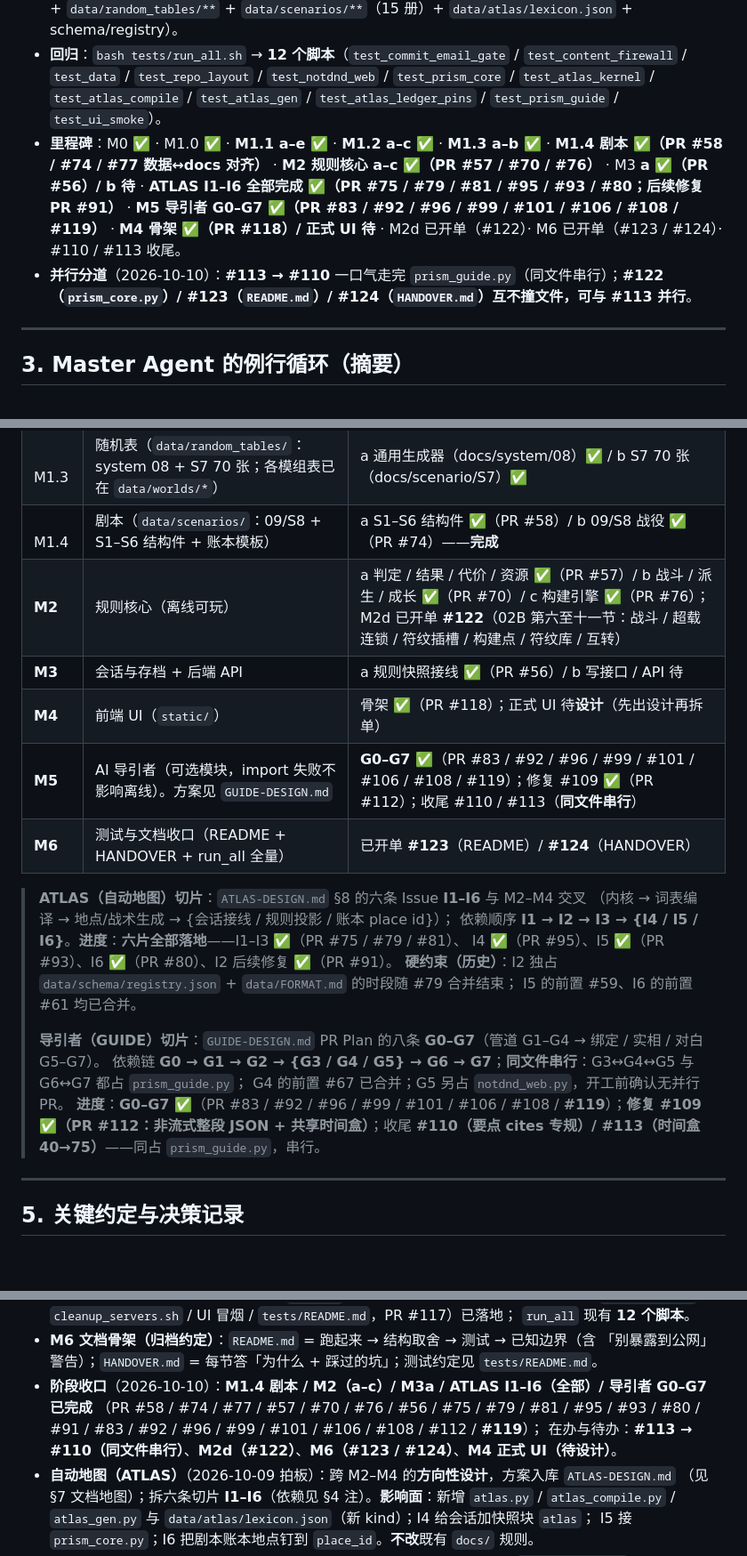
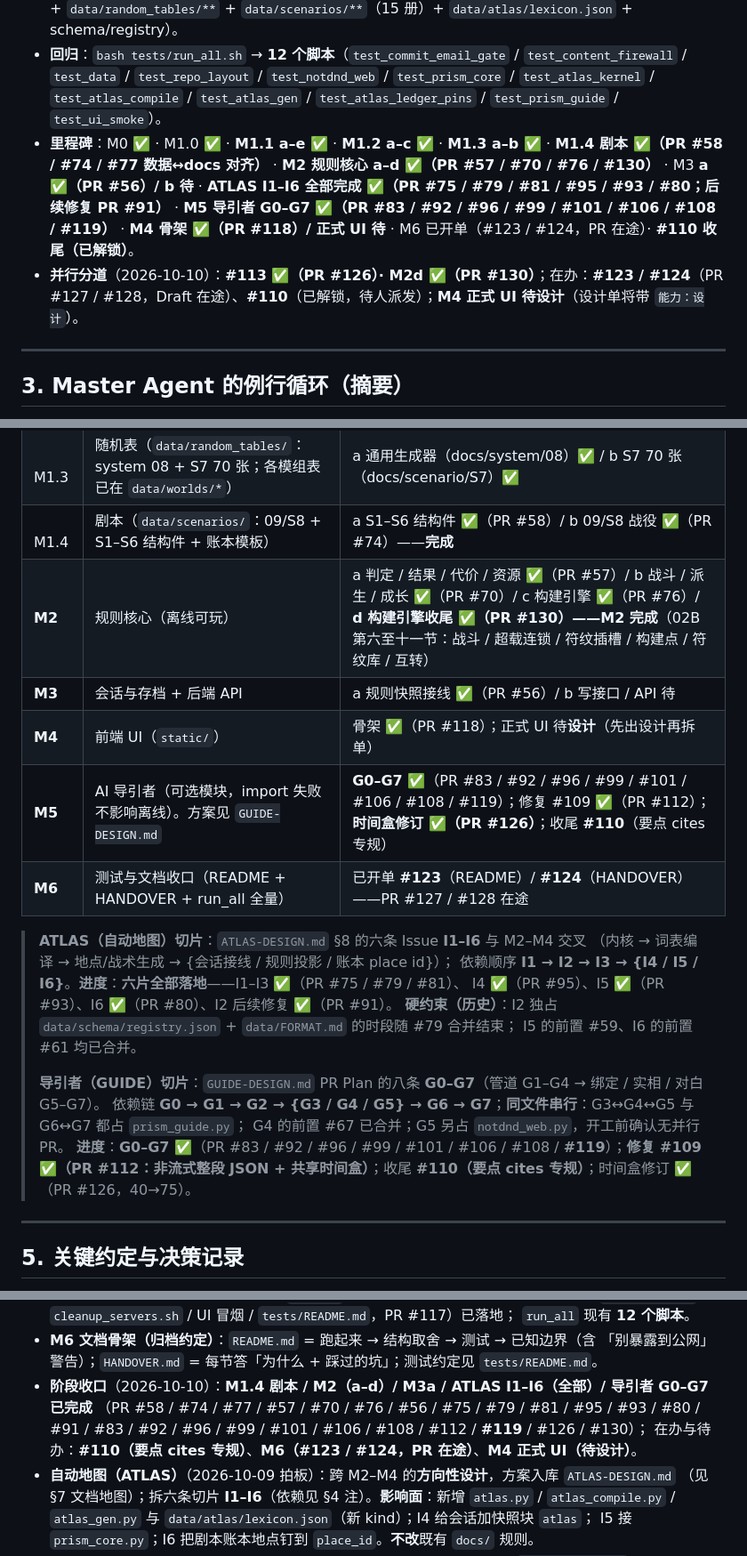
Before and after one commit to ctrlshiftaltdel/NotDND, a Markdown page: MASTER.md, 3 parts joined by grey strips. Shown at 89% size. Drawn GitHub-style; blank space fills up the shorter version.

Commit message:
docs(governance): MASTER 快照——M2 a–d 完成（PR #130）、时间盒修订落地（PR #126）、#110 解锁

```diff
--- a/MASTER.md
+++ b/MASTER.md
@@ -44,8 +44,8 @@ AI 任「**导引者**」，纯文本、无图片；**零第三方运行时依
 - **安全**：全历史 **0 真实邮箱**（2026-10-09 已重写历史 + 账号开启「keep email private」）；无密钥、无本机路径。
 - **数据层**：`python3 tests/validate_data.py` → **79 个文件**（`data/system/**` + `data/worlds/**`（三册）+ `data/random_tables/**` + `data/scenarios/**`（15 册）+ `data/atlas/lexicon.json` + schema/registry）。
 - **回归**：`bash tests/run_all.sh` → **12 个脚本**（`test_commit_email_gate` / `test_content_firewall` / `test_data` / `test_repo_layout` / `test_notdnd_web` / `test_prism_core` / `test_atlas_kernel` / `test_atlas_compile` / `test_atlas_gen` / `test_atlas_ledger_pins` / `test_prism_guide` / `test_ui_smoke`）。
-- **里程碑**：M0 ✅ · M1.0 ✅ · **M1.1 a–e ✅** · **M1.2 a–c ✅** · **M1.3 a–b ✅** · **M1.4 剧本 ✅（PR #58 / #74 / #77 数据↔docs 对齐）** · **M2 规则核心 a–c ✅（PR #57 / #70 / #76）** · M3 **a ✅（PR #56）/ b 待** · **ATLAS I1–I6 全部完成 ✅（PR #75 / #79 / #81 / #95 / #93 / #80；后续修复 PR #91）** · **M5 导引者 G0–G7 ✅（PR #83 / #92 / #96 / #99 / #101 / #106 / #108 / #119）** · **M4 骨架 ✅（PR #118）/ 正式 UI 待** · M2d 已开单（#122）· M6 已开单（#123 / #124）· #110 / #113 收尾。
-- **并行分道**（2026-10-10）：**#113 → #110** 一口气走完 `prism_guide.py`（同文件串行）；**#122（`prism_core.py`）/ #123（`README.md`）/ #124（`HANDOVER.md`）互不撞文件，可与 #113 并行**。
+- **里程碑**：M0 ✅ · M1.0 ✅ · **M1.1 a–e ✅** · **M1.2 a–c ✅** · **M1.3 a–b ✅** · **M1.4 剧本 ✅（PR #58 / #74 / #77 数据↔docs 对齐）** · **M2 规则核心 a–d ✅（PR #57 / #70 / #76 / #130）** · M3 **a ✅（PR #56）/ b 待** · **ATLAS I1–I6 全部完成 ✅（PR #75 / #79 / #81 / #95 / #93 / #80；后续修复 PR #91）** · **M5 导引者 G0–G7 ✅（PR #83 / #92 / #96 / #99 / #101 / #106 / #108 / #119）** · **M4 骨架 ✅（PR #118）/ 正式 UI 待** · M6 已开单（#123 / #124，PR 在途）· **#110 收尾（已解锁）**。
+- **并行分道**（2026-10-10）：**#113 ✅（PR #126）· M2d ✅（PR #130）**；在办：**#123 / #124**（PR #127 / #128，Draft 在途）、**#110**（已解锁，待人派发）；**M4 正式 UI 待设计**（设计单将带 `能力：设计`）。
 
 ---
 
@@ -108,11 +108,11 @@ bash tests/content_firewall.sh
 | 　M1.2 | 世界模组数据（`data/worlds/`） | a 阈界都市 ✅ / b 余烬纪元 ✅ / c 熵网 ✅ |
 | 　M1.3 | 随机表（`data/random_tables/`：system 08 + S7 70 张；各模组表已在 `data/worlds/*`） | a 通用生成器（docs/system/08）✅ / b S7 70 张（docs/scenario/S7）✅ |
 | 　M1.4 | 剧本（`data/scenarios/`：09/S8 + S1–S6 结构件 + 账本模板） | a S1–S6 结构件 ✅（PR #58）/ b 09/S8 战役 ✅（PR #74）——**完成** |
-| **M2** | 规则核心（离线可玩） | a 判定 / 结果 / 代价 / 资源 ✅（PR #57）/ b 战斗 / 派生 / 成长 ✅（PR #70）/ c 构建引擎 ✅（PR #76）；M2d 已开单 **#122**（02B 第六至十一节：战斗 / 超载连锁 / 符纹插槽 / 构建点 / 符纹库 / 互转） |
+| **M2** | 规则核心（离线可玩） | a 判定 / 结果 / 代价 / 资源 ✅（PR #57）/ b 战斗 / 派生 / 成长 ✅（PR #70）/ c 构建引擎 ✅（PR #76）/ **d 构建引擎收尾 ✅（PR #130）——M2 完成**（02B 第六至十一节：战斗 / 超载连锁 / 符纹插槽 / 构建点 / 符纹库 / 互转） |
 | **M3** | 会话与存档 + 后端 API | a 规则快照接线 ✅（PR #56）/ b 写接口 / API 待 |
 | **M4** | 前端 UI（`static/`） | 骨架 ✅（PR #118）；正式 UI 待**设计**（先出设计再拆单） |
-| **M5** | AI 导引者（可选模块，import 失败不影响离线）。方案见 `GUIDE-DESIGN.md` | **G0–G7 ✅**（PR #83 / #92 / #96 / #99 / #101 / #106 / #108 / #119）；修复 #109 ✅（PR #112）；收尾 #110 / #113（**同文件串行**） |
-| **M6** | 测试与文档收口（README + HANDOVER + run_all 全量） | 已开单 **#123**（README）/ **#124**（HANDOVER） |
+| **M5** | AI 导引者（可选模块，import 失败不影响离线）。方案见 `GUIDE-DESIGN.md` | **G0–G7 ✅**（PR #83 / #92 / #96 / #99 / #101 / #106 / #108 / #119）；修复 #109 ✅（PR #112）；**时间盒修订 ✅（PR #126）**；收尾 **#110**（要点 cites 专规） |
+| **M6** | 测试与文档收口（README + HANDOVER + run_all 全量） | 已开单 **#123**（README）/ **#124**（HANDOVER）——PR #127 / #128 在途 |
 
 > **ATLAS（自动地图）切片**：`ATLAS-DESIGN.md` §8 的六条 Issue **I1–I6** 与 M2–M4 交叉
 > （内核 → 词表编译 → 地点/战术生成 → {会话接线 / 规则投影 / 账本 place id}）；
@@ -124,7 +124,7 @@ bash tests/content_firewall.sh
 > **导引者（GUIDE）切片**：`GUIDE-DESIGN.md` PR Plan 的八条 **G0–G7**（管道 G1–G4 → 绑定 / 实相 / 对白 G5–G7）。
 > 依赖链 **G0 → G1 → G2 → {G3 / G4 / G5} → G6 → G7**；**同文件串行**：G3↔G4↔G5 与 G6↔G7 都占 `prism_guide.py`；
 > G4 的前置 #67 已合并；G5 另占 `notdnd_web.py`，开工前确认无并行 PR。
-> **进度**：**G0–G7 ✅**（PR #83 / #92 / #96 / #99 / #101 / #106 / #108 / **#119**）；**修复 #109 ✅（PR #112：非流式整段 JSON + 共享时间盒）**；收尾 **#110（要点 cites 专规）/ #113（时间盒 40→75）**——同占 `prism_guide.py`，串行。
+> **进度**：**G0–G7 ✅**（PR #83 / #92 / #96 / #99 / #101 / #106 / #108 / **#119**）；**修复 #109 ✅（PR #112：非流式整段 JSON + 共享时间盒）**；收尾 **#110（要点 cites 专规）**；时间盒修订 ✅（PR #126，40→75）。
 
 ---
 
@@ -144,9 +144,9 @@ bash tests/content_firewall.sh
   `run_all` 现有 **12 个脚本**。
 - **M6 文档骨架（归档约定）**：`README.md` = 跑起来 → 结构取舍 → 测试 → 已知边界（含
   「别暴露到公网」警告）；`HANDOVER.md` = 每节答「为什么 + 踩过的坑」；测试约定见 `tests/README.md`。
-- **阶段收口**（2026-10-10）：**M1.4 剧本 / M2（a–c）/ M3a / ATLAS I1–I6（全部）/ 导引者 G0–G7 已完成**
-  （PR #58 / #74 / #77 / #57 / #70 / #76 / #56 / #75 / #79 / #81 / #95 / #93 / #80 / #91 / #83 / #92 / #96 / #99 / #101 / #106 / #108 / #112 / **#119**）；
-  在办与待办：**#113 → #110（同文件串行）**、**M2d（#122）**、**M6（#123 / #124）**、**M4 正式 UI（待设计）**。
+- **阶段收口**（2026-10-10）：**M1.4 剧本 / M2（a–d）/ M3a / ATLAS I1–I6（全部）/ 导引者 G0–G7 已完成**
+  （PR #58 / #74 / #77 / #57 / #70 / #76 / #56 / #75 / #79 / #81 / #95 / #93 / #80 / #91 / #83 / #92 / #96 / #99 / #101 / #106 / #108 / #112 / **#119** / #126 / #130）；
+  在办与待办：**#110（要点 cites 专规）**、**M6（#123 / #124，PR 在途）**、**M4 正式 UI（待设计）**。
 - **自动地图（ATLAS）**（2026-10-09 拍板）：跨 M2–M4 的**方向性设计**，方案入库 `ATLAS-DESIGN.md`
   （见 §7 文档地图）；拆六条切片 **I1–I6**（依赖见 §4 注）。**影响面**：新增 `atlas.py` /
   `atlas_compile.py` / `atlas_gen.py` 与 `data/atlas/lexicon.json`（新 kind）；I4 给会话加快照块 `atlas`；
```
